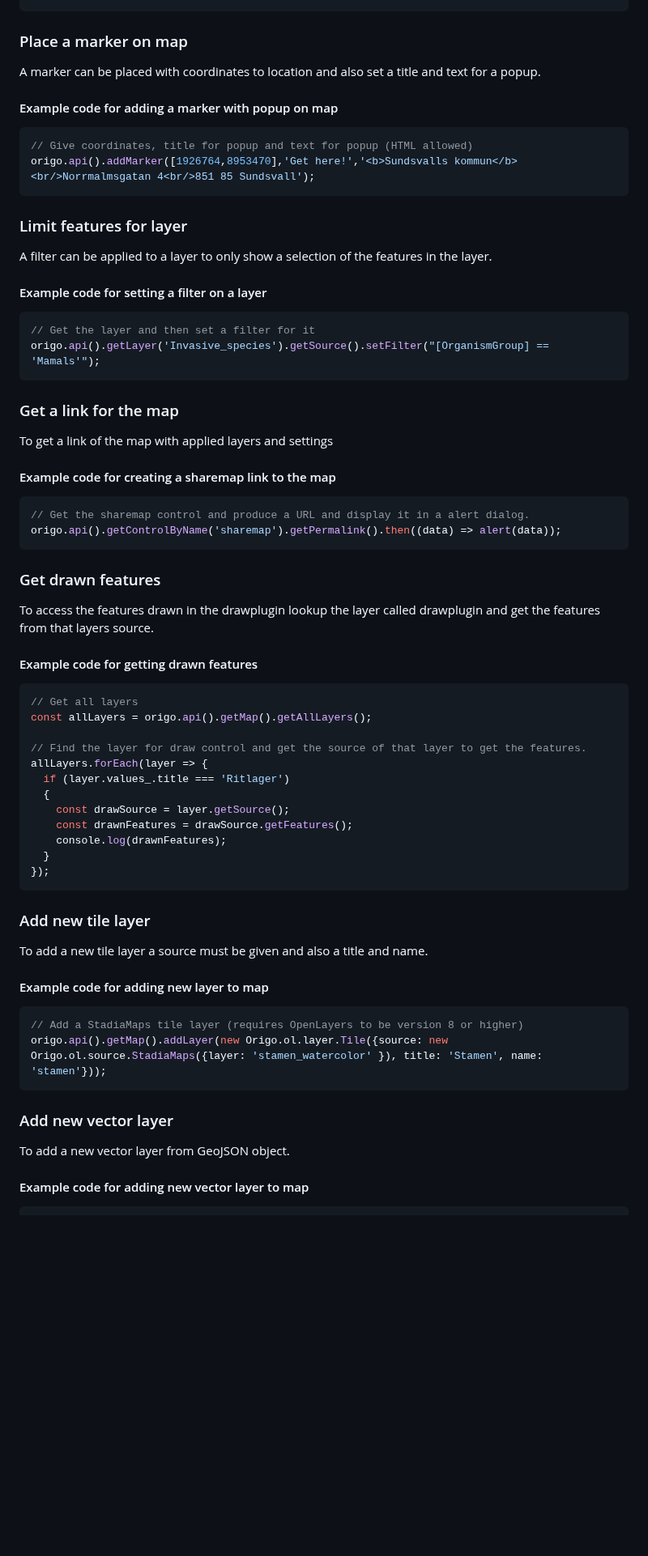
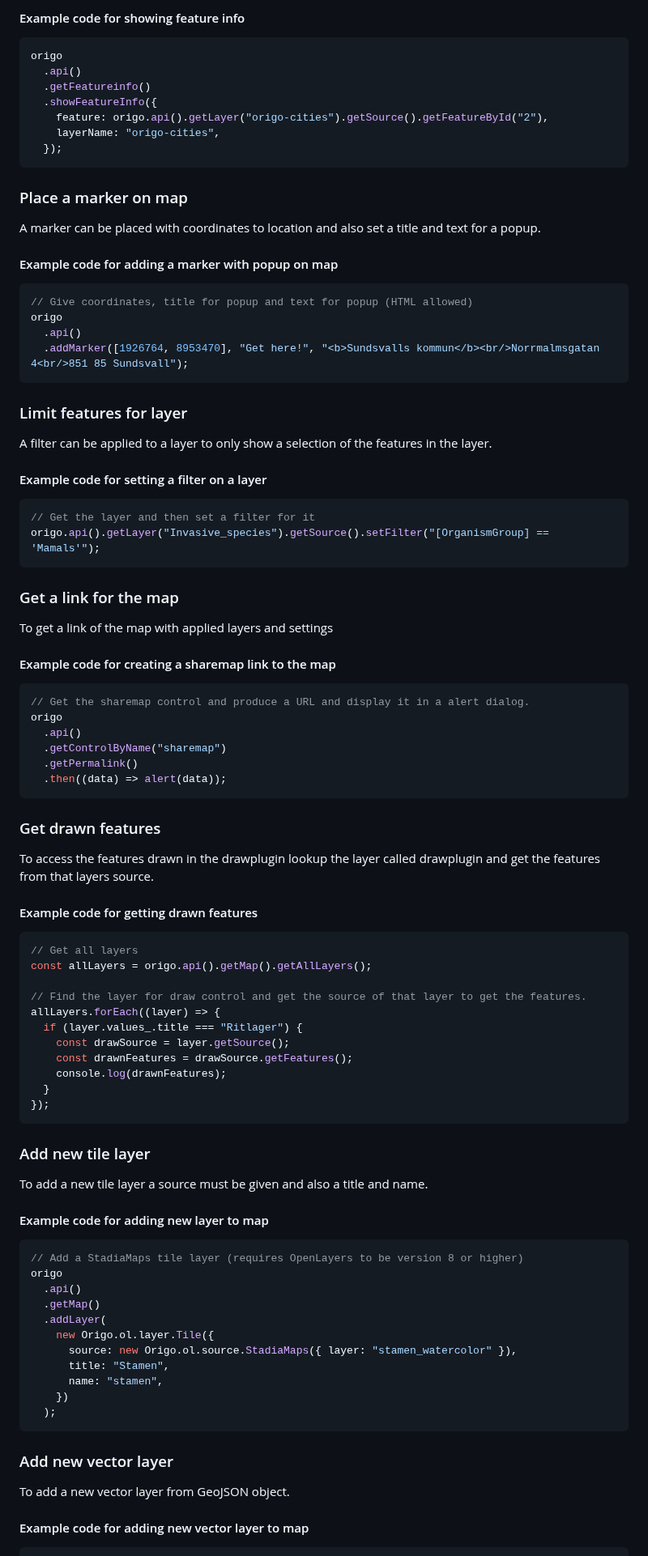
Before and after one commit to origo-map/origo-documentation, a Markdown page: content/api.md, the part around one of its changes. Shown at 81% size. Rendered like a GitHub page; blank space fills up the shorter version.

````diff
--- a/content/api.md
+++ b/content/api.md
@@ -52,48 +101,67 @@ origo.api().getControlByName('legend').unhide();
+#### Example code for showing feature info
+
+```javascript
+origo
+  .api()
+  .getFeatureinfo()
+  .showFeatureInfo({
+    feature: origo.api().getLayer("origo-cities").getSource().getFeatureById("2"),
+    layerName: "origo-cities",
+  });
 ```
 
 ### Place a marker on map
+
 A marker can be placed with coordinates to location and also set a title and text for a popup.
 
 #### Example code for adding a marker with popup on map
 
-```json
+```javascript
 // Give coordinates, title for popup and text for popup (HTML allowed)
-origo.api().addMarker([1926764,8953470],'Get here!','<b>Sundsvalls kommun</b><br/>Norrmalmsgatan 4<br/>851 85 Sundsvall');
+origo
+  .api()
+  .addMarker([1926764, 8953470], "Get here!", "<b>Sundsvalls kommun</b><br/>Norrmalmsgatan 4<br/>851 85 Sundsvall");
 ```
 
 ### Limit features for layer
+
 A filter can be applied to a layer to only show a selection of the features in the layer.
 
 #### Example code for setting a filter on a layer
 
-```json
+```javascript
 // Get the layer and then set a filter for it
-origo.api().getLayer('Invasive_species').getSource().setFilter("[OrganismGroup] == 'Mamals'");
+origo.api().getLayer("Invasive_species").getSource().setFilter("[OrganismGroup] == 'Mamals'");
 ```
 
 ### Get a link for the map
+
 To get a link of the map with applied layers and settings
 
 #### Example code for creating a sharemap link to the map
 
-```json
+```javascript
 // Get the sharemap control and produce a URL and display it in a alert dialog.
-origo.api().getControlByName('sharemap').getPermalink().then((data) => alert(data));
+origo
+  .api()
+  .getControlByName("sharemap")
+  .getPermalink()
+  .then((data) => alert(data));
 ```
 
 ### Get drawn features
+
 To access the features drawn in the drawplugin lookup the layer called drawplugin and get the features from that layers source.
 
 #### Example code for getting drawn features
 
-```json
+```javascript
 // Get all layers
 const allLayers = origo.api().getMap().getAllLayers();
 
 // Find the layer for draw control and get the source of that layer to get the features.
-allLayers.forEach(layer => {
-  if (layer.values_.title === 'Ritlager')
-  {
+allLayers.forEach((layer) => {
+  if (layer.values_.title === "Ritlager") {
     const drawSource = layer.getSource();
     const drawnFeatures = drawSource.getFeatures();
     console.log(drawnFeatures);
@@ -102,16 +170,27 @@ allLayers.forEach(layer => {
 ```
 
 ### Add new tile layer
+
 To add a new tile layer a source must be given and also a title and name.
 
 #### Example code for adding new layer to map
 
-```json
+```javascript
 // Add a StadiaMaps tile layer (requires OpenLayers to be version 8 or higher)
-origo.api().getMap().addLayer(new Origo.ol.layer.Tile({source: new Origo.ol.source.StadiaMaps({layer: 'stamen_watercolor' }), title: 'Stamen', name: 'stamen'}));
+origo
+  .api()
+  .getMap()
+  .addLayer(
+    new Origo.ol.layer.Tile({
+      source: new Origo.ol.source.StadiaMaps({ layer: "stamen_watercolor" }),
+      title: "Stamen",
+      name: "stamen",
+    })
+  );
 ```
 
 ### Add new vector layer
+
 To add a new vector layer from GeoJSON object.
 
 #### Example code for adding new vector layer to map
````
Also changed, not shown: other parts of content/api.md (+114 -53 lines).
